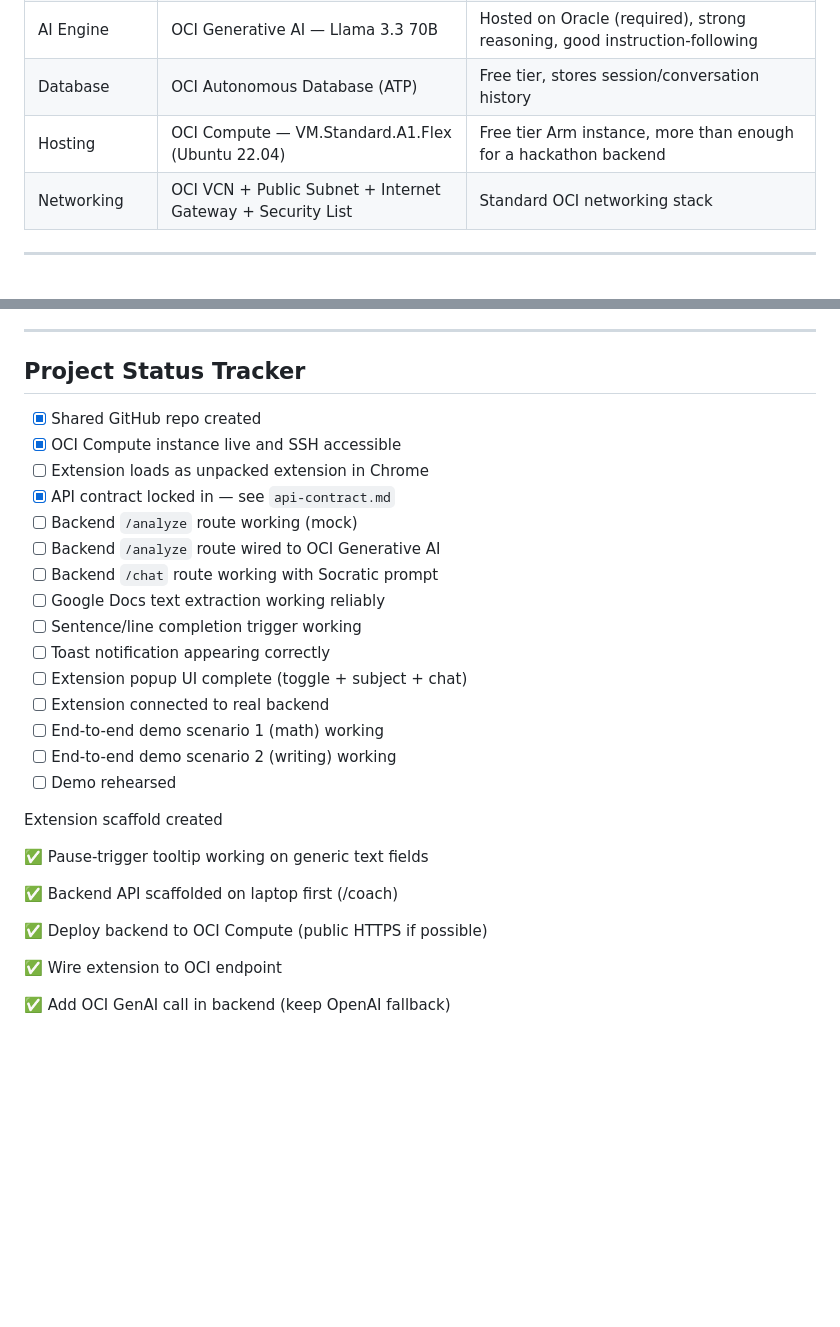
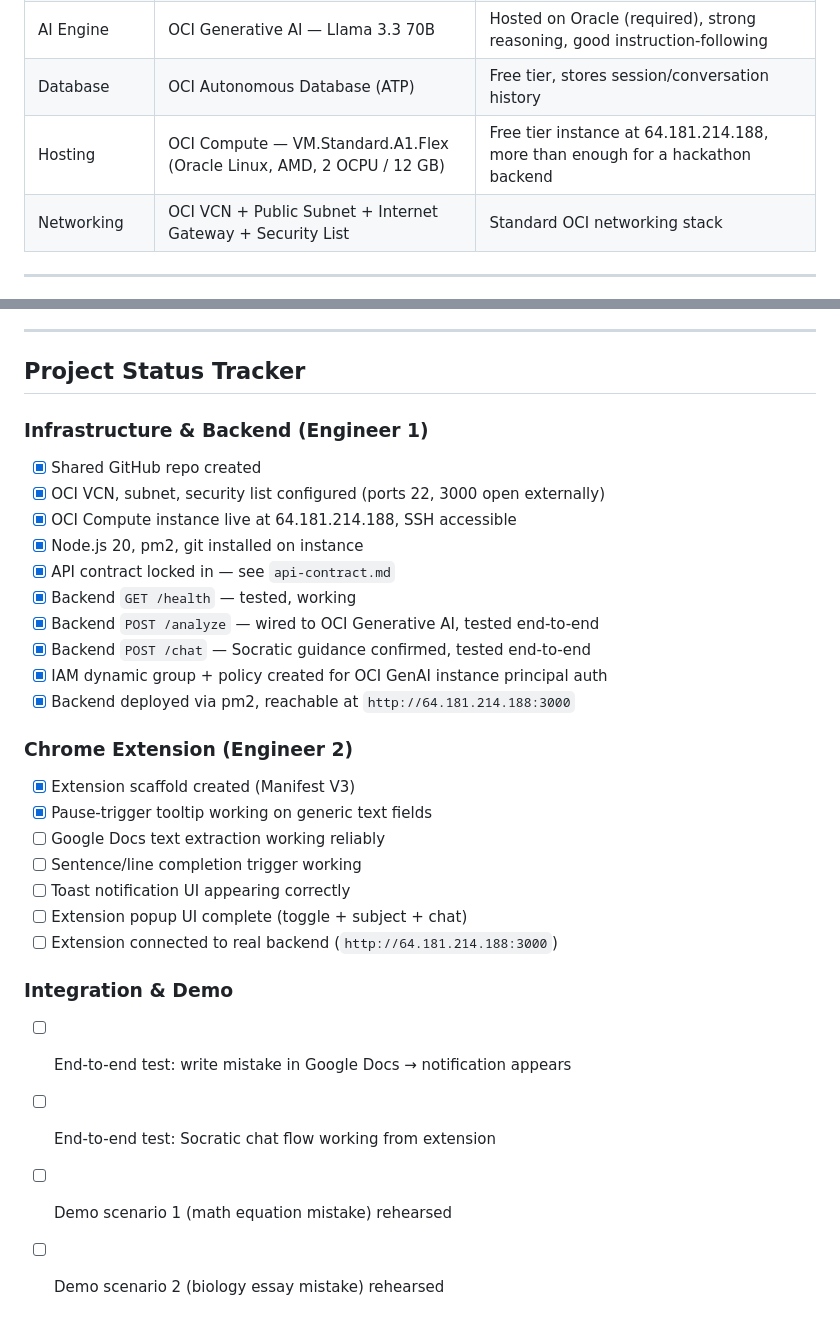
Before and after one commit to CarlosBerm/rethink, a Markdown page: projectPlan.md, 2 parts joined by grey strips. GitHub-like rendering; blank space fills up the shorter version.

Commit message:
Update projectPlan.md status tracker — backend fully complete
Fix tech stack (Oracle Linux not Ubuntu), clean up duplicate tracker entries,
mark all backend tasks done, clarify remaining extension + integration tasks.

Co-Authored-By: Claude Sonnet 4.6 <noreply@anthropic.com>

```diff
--- a/projectPlan.md
+++ b/projectPlan.md
@@ -35,7 +35,7 @@ A Chrome extension that monitors student work on Google Docs in real-time. When
 | Backend API | Node.js + Express | Fast to scaffold, widely known, easily deployable |
 | AI Engine | OCI Generative AI — Llama 3.3 70B | Hosted on Oracle (required), strong reasoning, good instruction-following |
 | Database | OCI Autonomous Database (ATP) | Free tier, stores session/conversation history |
-| Hosting | OCI Compute — VM.Standard.A1.Flex (Ubuntu 22.04) | Free tier Arm instance, more than enough for a hackathon backend |
+| Hosting | OCI Compute — VM.Standard.A1.Flex (Oracle Linux, AMD, 2 OCPU / 12 GB) | Free tier instance at 64.181.214.188, more than enough for a hackathon backend |
 | Networking | OCI VCN + Public Subnet + Internet Gateway + Security List | Standard OCI networking stack |
 
 ---
@@ -287,30 +287,29 @@ ai-learning-companion/
 
 ## Project Status Tracker
 
+### Infrastructure & Backend (Engineer 1)
 - [x] Shared GitHub repo created
-- [x] OCI Compute instance live and SSH accessible
-- [ ] Extension loads as unpacked extension in Chrome
+- [x] OCI VCN, subnet, security list configured (ports 22, 3000 open externally)
+- [x] OCI Compute instance live at 64.181.214.188, SSH accessible
+- [x] Node.js 20, pm2, git installed on instance
 - [x] API contract locked in — see `api-contract.md`
-- [ ] Backend `/analyze` route working (mock)
-- [ ] Backend `/analyze` route wired to OCI Generative AI
-- [ ] Backend `/chat` route working with Socratic prompt
+- [x] Backend `GET /health` — tested, working
+- [x] Backend `POST /analyze` — wired to OCI Generative AI, tested end-to-end
+- [x] Backend `POST /chat` — Socratic guidance confirmed, tested end-to-end
+- [x] IAM dynamic group + policy created for OCI GenAI instance principal auth
+- [x] Backend deployed via pm2, reachable at `http://64.181.214.188:3000`
+
+### Chrome Extension (Engineer 2)
+- [x] Extension scaffold created (Manifest V3)
+- [x] Pause-trigger tooltip working on generic text fields
 - [ ] Google Docs text extraction working reliably
 - [ ] Sentence/line completion trigger working
-- [ ] Toast notification appearing correctly
+- [ ] Toast notification UI appearing correctly
 - [ ] Extension popup UI complete (toggle + subject + chat)
-- [ ] Extension connected to real backend
-- [ ] End-to-end demo scenario 1 (math) working
-- [ ] End-to-end demo scenario 2 (writing) working
-- [ ] Demo rehearsed
+- [ ] Extension connected to real backend (`http://64.181.214.188:3000`)
 
-Extension scaffold created
-
-✅ Pause-trigger tooltip working on generic text fields
-
-✅ Backend API scaffolded on laptop first (/coach)
-
-✅ Deploy backend to OCI Compute (public HTTPS if possible)
-
-✅ Wire extension to OCI endpoint
-
-✅ Add OCI GenAI call in backend (keep OpenAI fallback)
+### Integration & Demo
+- [ ] End-to-end test: write mistake in Google Docs → notification appears
+- [ ] End-to-end test: Socratic chat flow working from extension
+- [ ] Demo scenario 1 (math equation mistake) rehearsed
+- [ ] Demo scenario 2 (biology essay mistake) rehearsed
```
